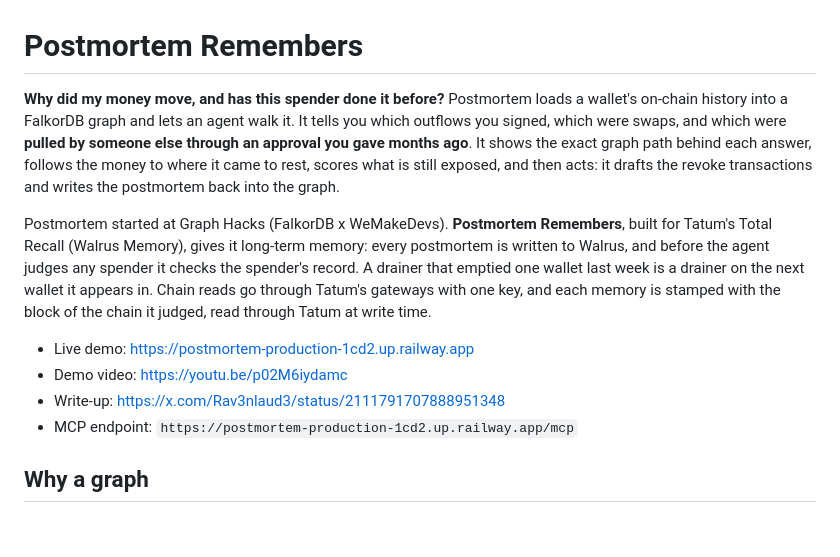
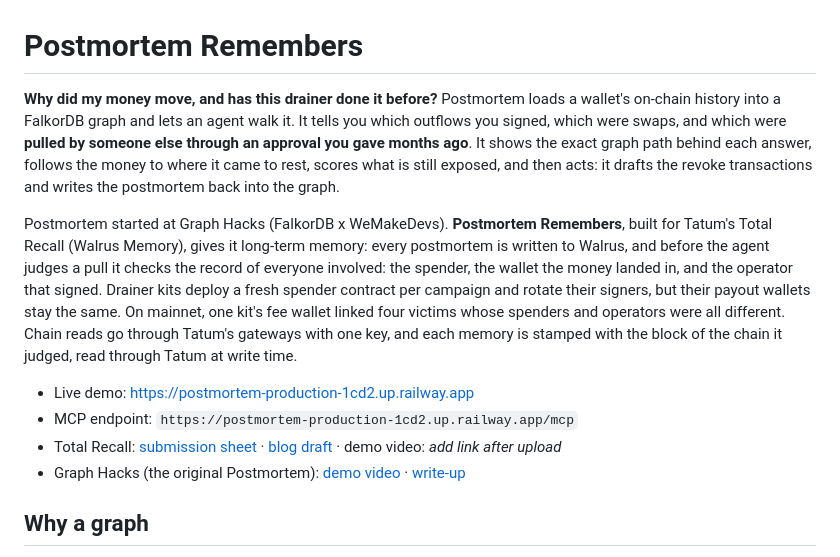
Before and after one commit to Evoxravenlaude/postmortem, a Markdown page: README.md, the part around the change. GitHub-like rendering; blank space fills up the shorter version.

Commit message:
docs: reframe README around the drainer record and split submission links

```diff
--- a/README.md
+++ b/README.md
@@ -1,13 +1,13 @@
 # Postmortem Remembers
 
-**Why did my money move, and has this spender done it before?** Postmortem loads a wallet's on-chain history into a FalkorDB graph and lets an agent walk it. It tells you which outflows you signed, which were swaps, and which were **pulled by someone else through an approval you gave months ago**. It shows the exact graph path behind each answer, follows the money to where it came to rest, scores what is still exposed, and then acts: it drafts the revoke transactions and writes the postmortem back into the graph.
+**Why did my money move, and has this drainer done it before?** Postmortem loads a wallet's on-chain history into a FalkorDB graph and lets an agent walk it. It tells you which outflows you signed, which were swaps, and which were **pulled by someone else through an approval you gave months ago**. It shows the exact graph path behind each answer, follows the money to where it came to rest, scores what is still exposed, and then acts: it drafts the revoke transactions and writes the postmortem back into the graph.
 
-Postmortem started at Graph Hacks (FalkorDB x WeMakeDevs). **Postmortem Remembers**, built for Tatum's Total Recall (Walrus Memory), gives it long-term memory: every postmortem is written to Walrus, and before the agent judges any spender it checks the spender's record. A drainer that emptied one wallet last week is a drainer on the next wallet it appears in. Chain reads go through Tatum's gateways with one key, and each memory is stamped with the block of the chain it judged, read through Tatum at write time.
+Postmortem started at Graph Hacks (FalkorDB x WeMakeDevs). **Postmortem Remembers**, built for Tatum's Total Recall (Walrus Memory), gives it long-term memory: every postmortem is written to Walrus, and before the agent judges a pull it checks the record of everyone involved: the spender, the wallet the money landed in, and the operator that signed. Drainer kits deploy a fresh spender contract per campaign and rotate their signers, but their payout wallets stay the same. On mainnet, one kit's fee wallet linked four victims whose spenders and operators were all different. Chain reads go through Tatum's gateways with one key, and each memory is stamped with the block of the chain it judged, read through Tatum at write time.
 
 - Live demo: https://postmortem-production-1cd2.up.railway.app
-- Demo video: https://youtu.be/p02M6iydamc
-- Write-up: https://x.com/Rav3nlaud3/status/2111791707888951348
 - MCP endpoint: `https://postmortem-production-1cd2.up.railway.app/mcp`
+- Total Recall: [submission sheet](docs/TOTAL_RECALL.md) · [blog draft](docs/BLOG.md) · demo video: *add link after upload*
+- Graph Hacks (the original Postmortem): [demo video](https://youtu.be/p02M6iydamc) · [write-up](https://x.com/Rav3nlaud3/status/2111791707888951348)
 
 ## Why a graph
 
```
